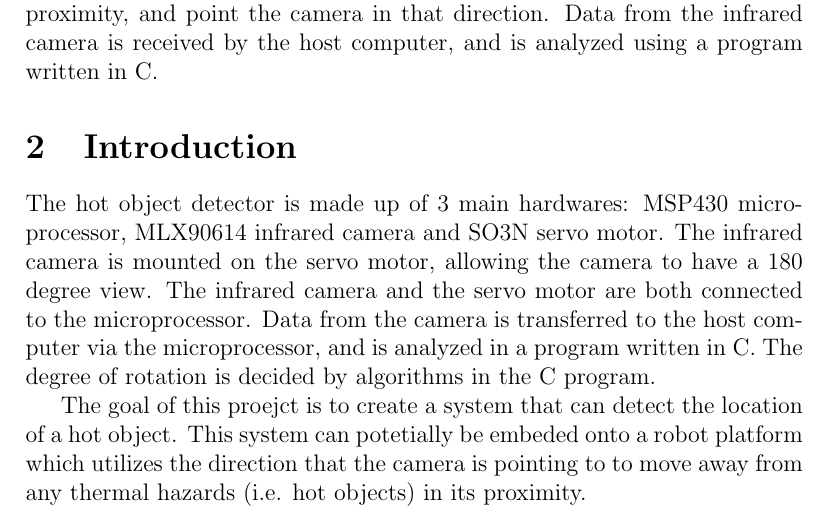
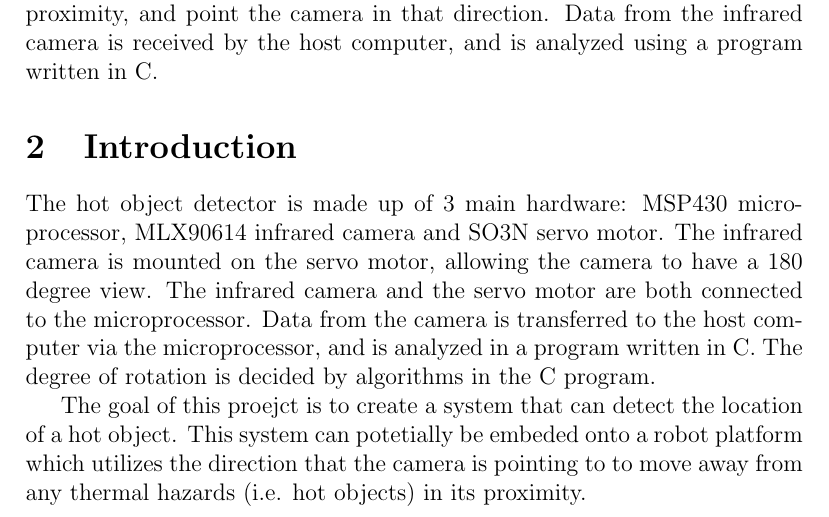
Before and after one commit to liyig/hot-obj-detector, a LaTeX document (Final_report.tex): part of page 1 of 18, cut so that both start at the same text. Compiled offline with pdfLaTeX.

Commit message:
Modified final report

```diff
--- a/Final_report.tex
+++ b/Final_report.tex
@@ -15,7 +15,7 @@
 This is a report on designing and building a hot object detector using a microprocessor, infrared camera and servo motor. The goal of this project is to create a system that detects the location of a hot object within its proximity, and point the camera in that direction. Data from the infrared camera is received by the host computer, and is analyzed using a program written in C.
 
 \section {Introduction}
-The hot object detector is made up of 3 main hardwares: MSP430 microprocessor, MLX90614 infrared camera and SO3N servo motor. The infrared camera is mounted on the servo motor, allowing the camera to have a 180 degree view. The infrared camera and the servo motor are both connected to the microprocessor. Data from the camera is transferred to the host computer via the microprocessor, and is analyzed in a program written in C. The degree of rotation is decided by algorithms in the C program.
+The hot object detector is made up of 3 main hardware: MSP430 microprocessor, MLX90614 infrared camera and SO3N servo motor. The infrared camera is mounted on the servo motor, allowing the camera to have a 180 degree view. The infrared camera and the servo motor are both connected to the microprocessor. Data from the camera is transferred to the host computer via the microprocessor, and is analyzed in a program written in C. The degree of rotation is decided by algorithms in the C program.
 
 The goal of this proejct is to create a system that can detect the location of a hot object. This system can potetially be embeded onto a robot platform which utilizes the direction that the camera is pointing to to move away from any thermal hazards (i.e. hot objects) in its proximity.
 
```
